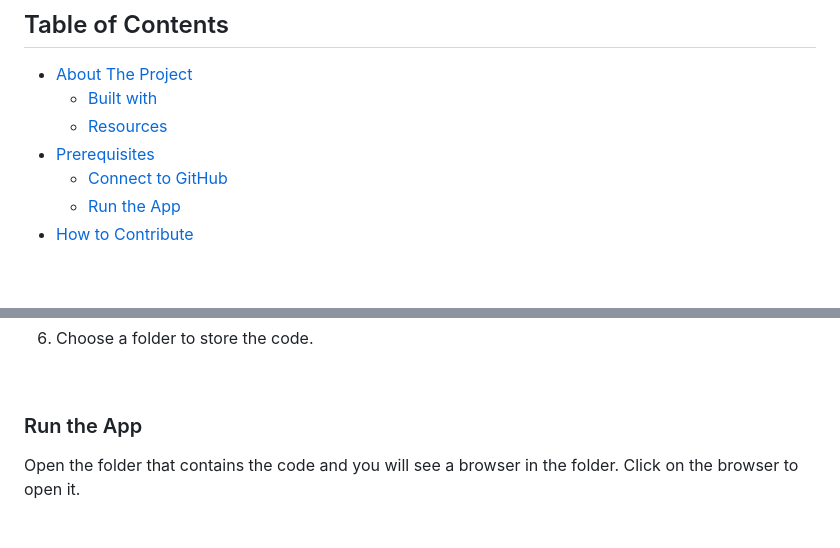
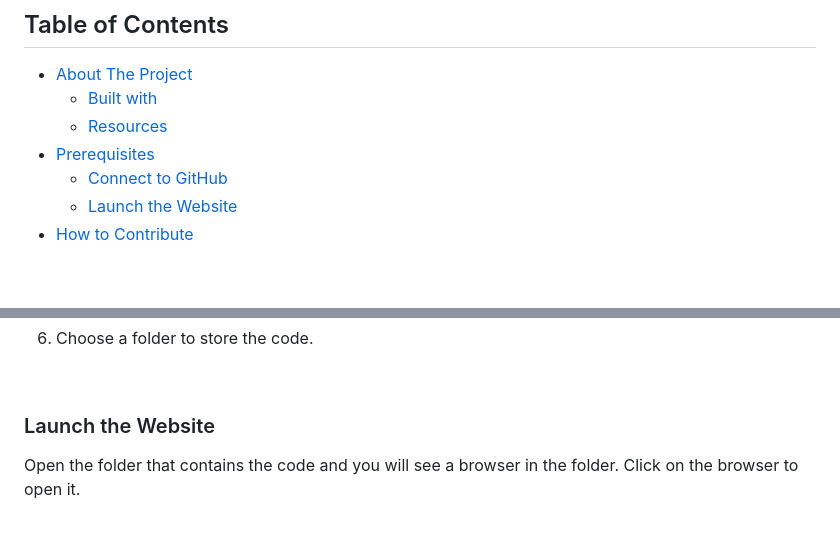
Before and after one commit to STEM-E-Youth-Career-Development-Program/app-7, a Markdown page: README.md, 2 parts joined by grey strips. GitHub-like rendering.

```diff
--- a/README.md
+++ b/README.md
@@ -16,7 +16,7 @@
   - [ Resources](#resources)
 - [ Prerequisites](#prerequisites)
   - [ Connect to GitHub](#connect-to-github)
-  - [ Run the App](#run-the-app)
+  - [ Launch the Website](#launch-the-website)
 - [ How to Contribute](#how-to-contribute)
 
 <br>
@@ -77,7 +77,7 @@ You can follow these steps to set up your environment locally
 
 <br>
 
-### Run the App
+### Launch the Website
 
 Open the folder that contains the code and you will see a browser in the folder. Click on the browser to open it.
 
```
